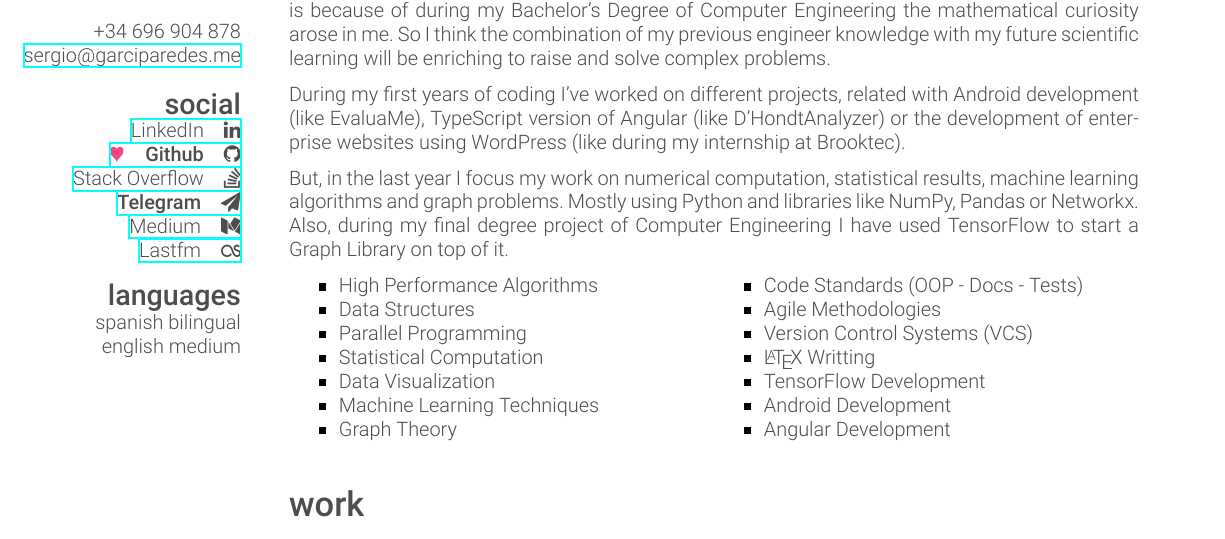
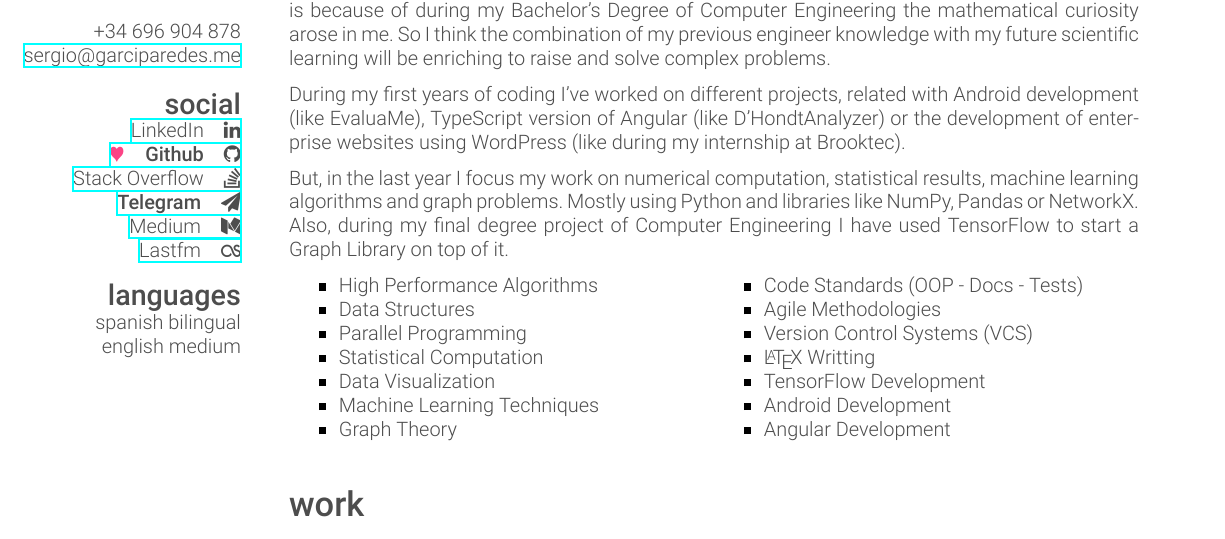
Before and after one commit to garciparedes/curriculum-vitae, a LaTeX CV (garciparedes-cv.tex): part of page 1 of 2, cut so that both start at the same text. Compiled offline with XeLaTeX.

Commit message:
Fixed minor bugs

```diff
--- a/garciparedes-cv.tex
+++ b/garciparedes-cv.tex
@@ -70,7 +70,7 @@
 
         During my first years of coding I've worked on different projects, related with Android development (like EvaluaMe), TypeScript version of Angular (like D'HondtAnalyzer) or the development of enterprise websites using WordPress (like during my internship at Brooktec).
 
-        But, in the last year I focus my work on numerical computation, statistical results, machine learning algorithms and graph problems. Mostly using Python and libraries like NumPy, Pandas or Networkx. Also, during my final degree project of Computer Engineering I have used TensorFlow to start a Graph Library on top of it.
+        But, in the last year I focus my work on numerical computation, statistical results, machine learning algorithms and graph problems. Mostly using Python and libraries like NumPy, Pandas or NetworkX. Also, during my final degree project of Computer Engineering I have used TensorFlow to start a Graph Library on top of it.
 
         \noindent
         \begin{minipage}[t]{0.5\linewidth}
```
Also changed, not shown: garciparedes-cv.pdf.
